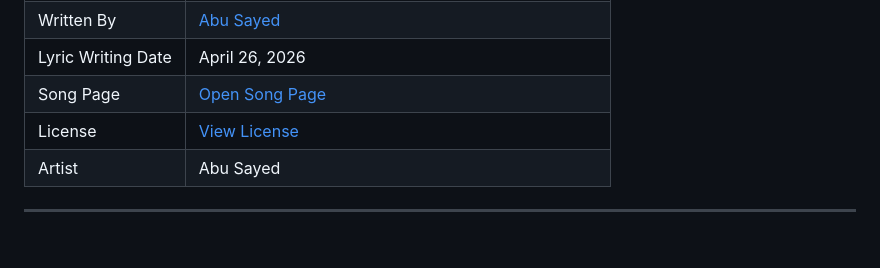
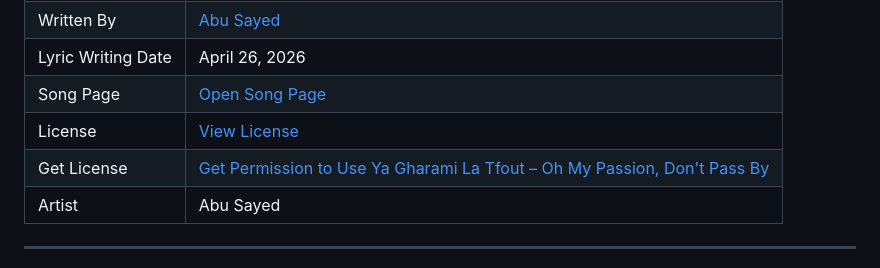
Before and after one commit to ImAbuSayed/ya-gharami-la-tfout-oh-my-passion-dont-pass-by, a Markdown page: README.md, the part around the change. Rendered like a GitHub page; blank space fills up the shorter version.

Commit message:
docs: update public README

```diff
--- a/README.md
+++ b/README.md
@@ -13,6 +13,7 @@
 | Lyric Writing Date | April 26, 2026 |
 | Song Page | [Open Song Page](https://imabusayed.github.io/ya-gharami-la-tfout-oh-my-passion-dont-pass-by/) |
 | License | [View License](./LICENSE.md) |
+| Get License | [Get Permission to Use Ya Gharami La Tfout – Oh My Passion, Don't Pass By](https://music.abusayed.com.bd/Licensing/) |
 | Artist | Abu Sayed |
 
 ---
```
